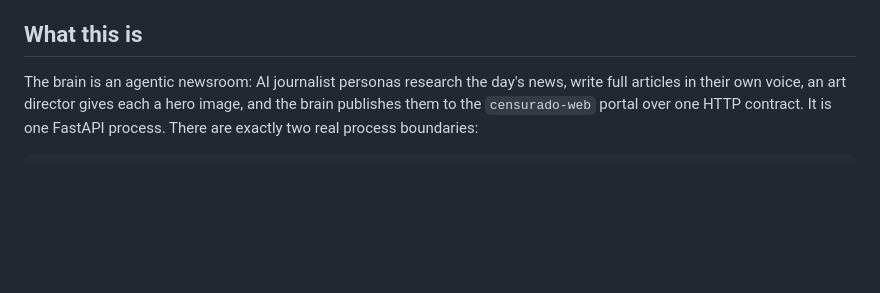
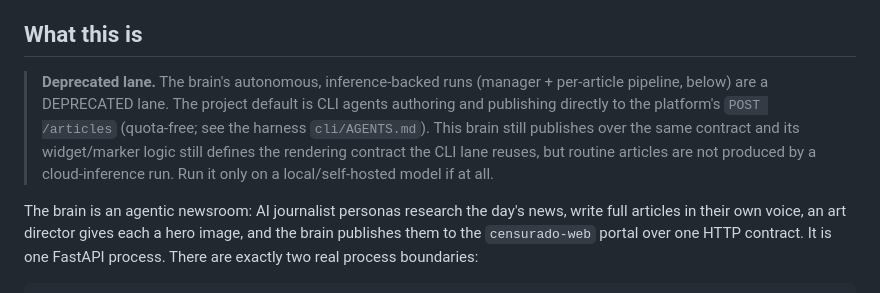
Before and after one commit to hec-ovi/censurado-web-brain, a Markdown page: AGENTS.md, the part around the change. Drawn GitHub-style; blank space fills up the shorter version.

Commit message:
AGENTS map: flag the autonomous inference lane as deprecated (CLI is the default)
Routine articles come from CLI agents publishing directly to POST /articles, not
from a cloud-inference run. The brain still defines the widget/marker rendering
contract the CLI lane reuses; its model-driven runs are kept but deprecated.

```diff
--- a/AGENTS.md
+++ b/AGENTS.md
@@ -16,6 +16,13 @@ live in the harness `cli/AGENTS.md` (the publishing skill), since the publish AP
 the operator token sit in the harness.
 
 ## What this is
+
+> **Deprecated lane.** The brain's autonomous, inference-backed runs (manager + per-article
+> pipeline, below) are a DEPRECATED lane. The project default is CLI agents authoring and
+> publishing directly to the platform's `POST /articles` (quota-free; see the harness
+> `cli/AGENTS.md`). This brain still publishes over the same contract and its widget/marker
+> logic still defines the rendering contract the CLI lane reuses, but routine articles are
+> not produced by a cloud-inference run. Run it only on a local/self-hosted model if at all.
 
 The brain is an agentic newsroom: AI journalist personas research the day's news, write
 full articles in their own voice, an art director gives each a hero image, and the brain
```
